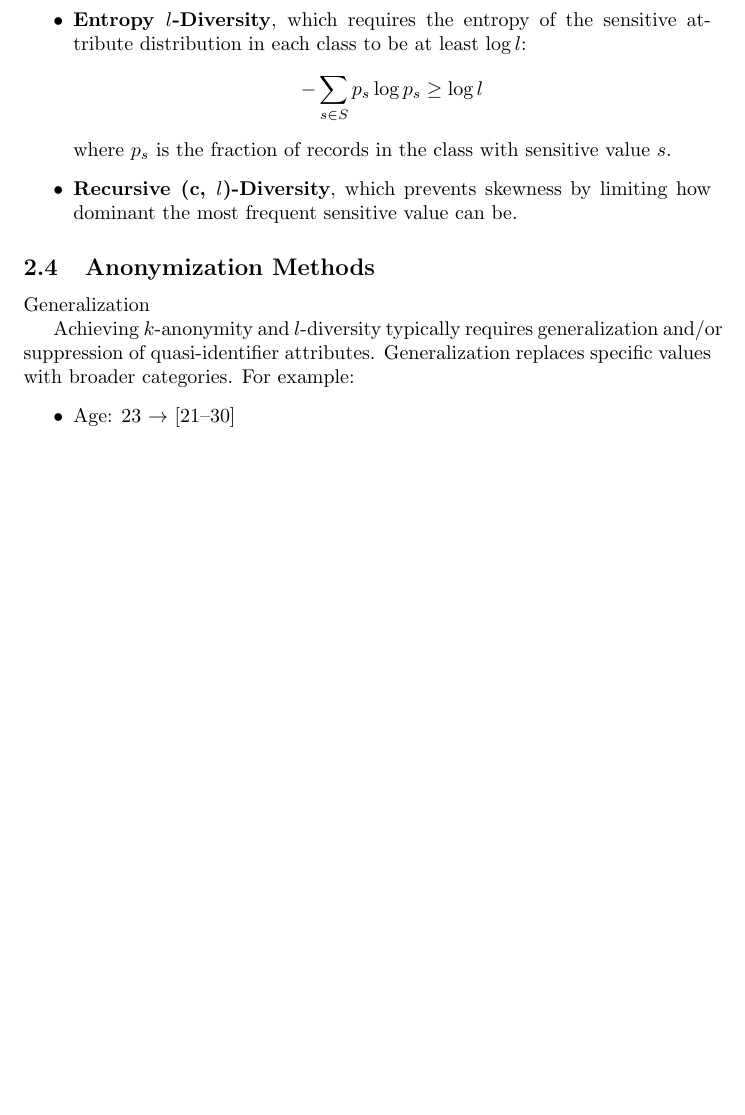
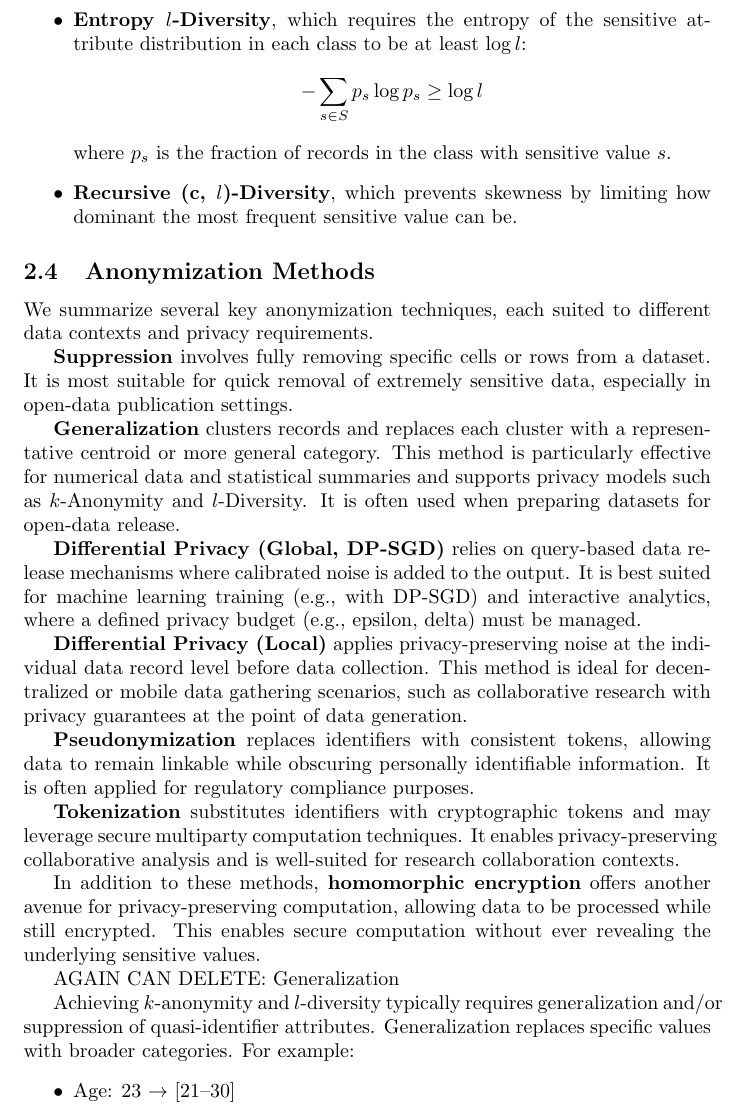
Before and after one commit to LeanderZiehm/ai-project-course-paper-latex, a LaTeX document (main.tex): part of page 3 of 4 before the commit and part of page 3 of 5 after it, cut so that both start at the same text, the shorter picture padded with empty space. Compiled offline with pdfLaTeX.

Commit message:
Anonymization Methods

```diff
--- a/main.tex
+++ b/main.tex
@@ -89,8 +89,23 @@ where $p_s$ is the fraction of records in the class with sensitive value $s$.
 \end{itemize}
 
 \subsection{Anonymization Methods}
+We summarize several key anonymization techniques, each suited to different data contexts and privacy requirements.
 
-Generalization
+\textbf{Suppression} involves fully removing specific cells or rows from a dataset. It is most suitable for quick removal of extremely sensitive data, especially in open-data publication settings.
+
+\textbf{Generalization} clusters records and replaces each cluster with a representative centroid or more general category. This method is particularly effective for numerical data and statistical summaries and supports privacy models such as $k$-Anonymity and $l$-Diversity. It is often used when preparing datasets for open-data release.
+
+\textbf{Differential Privacy (Global, DP-SGD)} relies on query-based data release mechanisms where calibrated noise is added to the output. It is best suited for machine learning training (e.g., with DP-SGD) and interactive analytics, where a defined privacy budget (e.g., epsilon, delta) must be managed.
+
+\textbf{Differential Privacy (Local)} applies privacy-preserving noise at the individual data record level before data collection. This method is ideal for decentralized or mobile data gathering scenarios, such as collaborative research with privacy guarantees at the point of data generation.
+
+\textbf{Pseudonymization} replaces identifiers with consistent tokens, allowing data to remain linkable while obscuring personally identifiable information. It is often applied for regulatory compliance purposes.
+
+\textbf{Tokenization} substitutes identifiers with cryptographic tokens and may leverage secure multiparty computation techniques. It enables privacy-preserving collaborative analysis and is well-suited for research collaboration contexts.
+
+In addition to these methods, \textbf{homomorphic encryption} offers another avenue for privacy-preserving computation, allowing data to be processed while still encrypted. This enables secure computation without ever revealing the underlying sensitive values.
+
+AGAIN CAN DELETE: Generalization
 
 Achieving $k$-anonymity and $l$-diversity typically requires generalization and/or suppression of quasi-identifier attributes. Generalization replaces specific values with broader categories. For example:
 \begin{itemize}
```
Also changed, not shown: main.tex (3 more changed lines).
